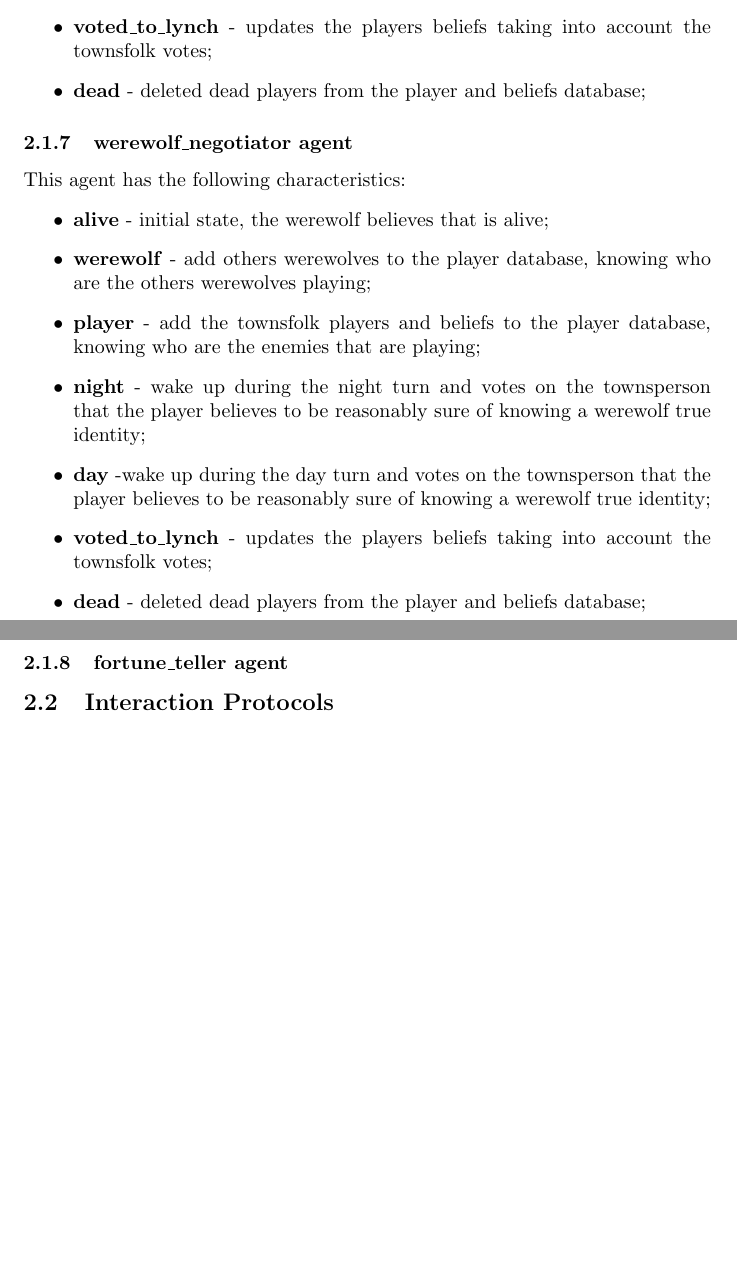
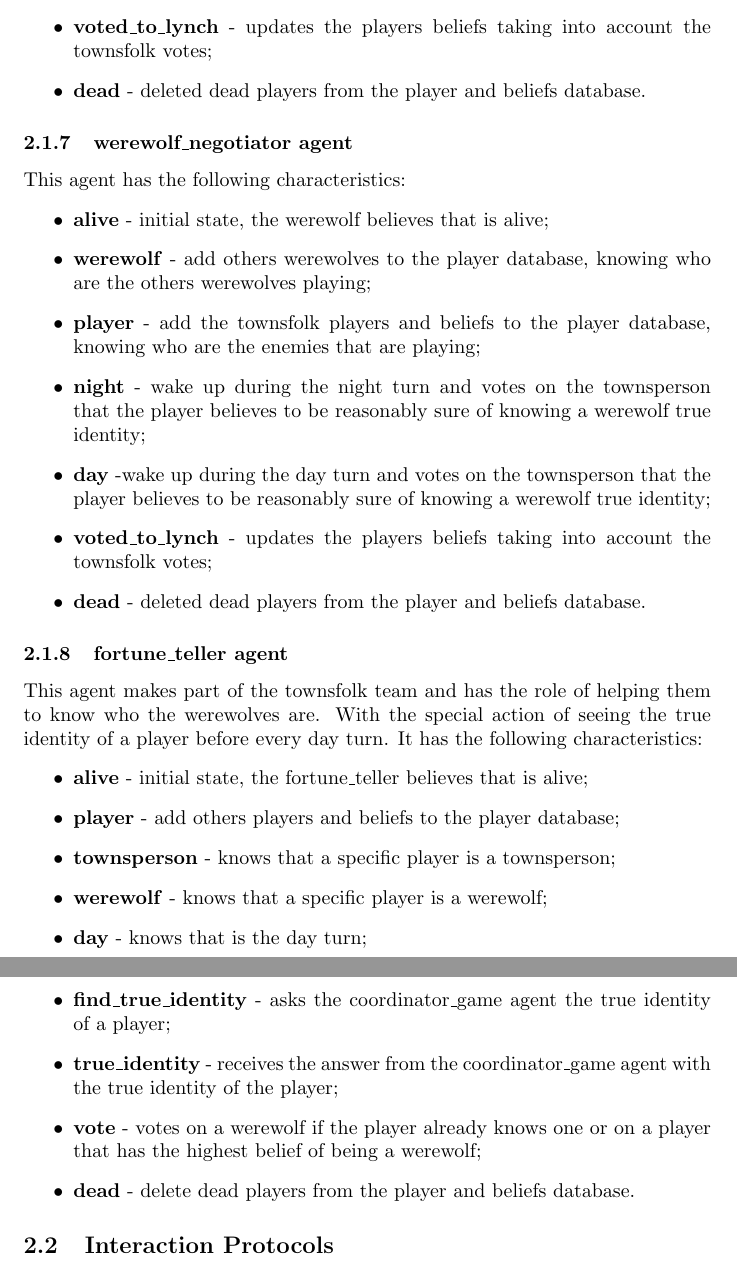
Before and after one commit to joaosilva22/werewolves-of-millers-hollow, a LaTeX document (docs/FinalReport.tex): two parts of pages 9 and 10 of 10 before the commit and two parts of pages 9 and 10 of 11 after it, joined at a grey line, cut so that both start at the same text, the shorter picture padded with empty space. Compiled offline with pdfLaTeX.

Commit message:
added the fortune_teller agent characterization

```diff
--- a/docs/FinalReport.tex
+++ b/docs/FinalReport.tex
@@ -217,9 +219,23 @@ This agent has the following characteristics:
 	\item \textbf{night} - wake up during the night turn and votes on the townsperson that the player believes to be reasonably sure of knowing a werewolf true identity;
 	\item \textbf{day} -wake up during the day turn and votes on the townsperson that the player believes to be reasonably sure of knowing a werewolf true identity;
 	\item \textbf{voted\_to\_lynch} - updates the players beliefs taking into account the townsfolk votes;
-	\item \textbf{dead} - deleted dead players from the player and beliefs database;
+	\item \textbf{dead} - deleted dead players from the player and beliefs database.
 \end{itemize}
+
 \subsubsection{fortune\_teller agent}
+This agent makes part of the townsfolk team and has the role of helping them to know who the werewolves are. With the special action of seeing the true identity of a player before every day turn.
+It has the following characteristics:
+\begin{itemize}
+	\item \textbf{alive} - initial state, the fortune\_teller believes that is alive;
+	\item \textbf{player} - add others players and beliefs to the player database;
+	\item \textbf{townsperson} - knows that a specific player is a townsperson;
+	\item \textbf{werewolf} - knows that a specific player is a werewolf;
+	\item \textbf{day} - knows that is the day turn;
+	\item \textbf{find\_true\_identity} - asks the coordinator\_game agent the true identity of a player;
+	\item \textbf{true\_identity} - receives the answer from the coordinator\_game agent with the true identity of the player;
+	\item \textbf{vote} - votes on a werewolf if the player already knows one or on a player that has the highest belief of being a werewolf;
+	\item \textbf{dead} - delete dead players from the player and beliefs database.
+\end{itemize}
 \subsection{Interaction Protocols}
 \section{Development}
 \subsection{Platform/Tool}
```
Also changed, not shown: docs/FinalReport.tex (10 more changed lines).
